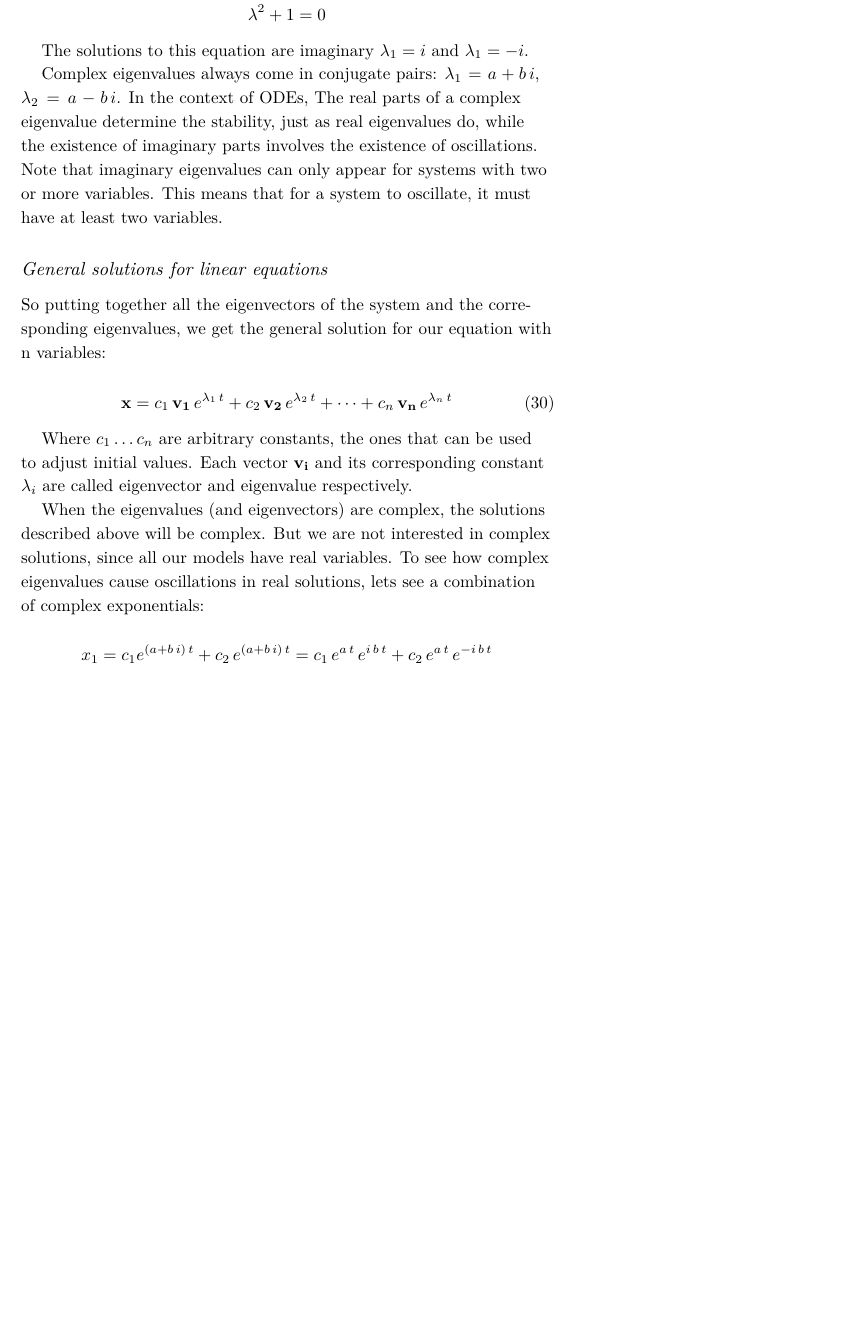
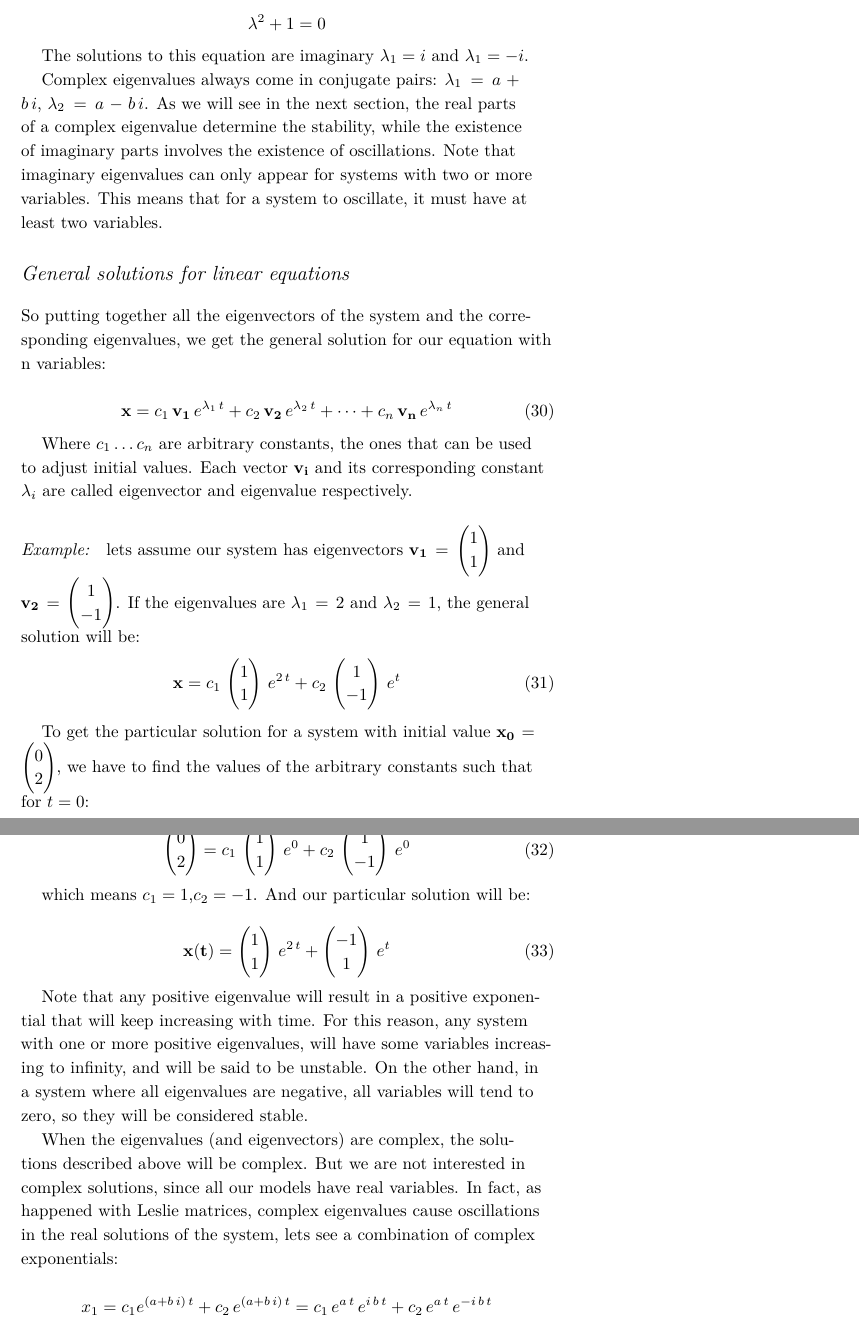
Before and after one commit to amsanguino/BioMath, a LaTeX thesis (BioMath.tex): part of page 27 of 37 before the commit and two parts of pages 27 and 28 of 38 after it, the two joined at a grey line, cut so that both start at the same text, the shorter picture padded with empty space. Compiled offline with XeLaTeX; a LaTeX package or settings file that is missing is left out.

Commit message:
moretypos

```diff
--- a/BioMath.tex
+++ b/BioMath.tex
@@ -792,10 +797,10 @@ Characteristic polynomial
 
 The solutions to this equation are imaginary $\lambda_1 = i$ and $\lambda_1 = -i$.
 
-Complex eigenvalues always come in conjugate pairs: $\lambda_1 = a + b\, i$,  $\lambda_2 = a - b\, i$. In the context of ODEs, The real parts of a complex eigenvalue determine the stability, just as real eigenvalues do, while the existence of imaginary parts involves the existence of oscillations. Note that imaginary eigenvalues can only appear for systems with two or more variables. This means that for a system to oscillate, it must have at least two variables.
+Complex eigenvalues always come in conjugate pairs: $\lambda_1 = a + b\, i$,  $\lambda_2 = a - b\, i$. As we will see in the next section, the real parts of a complex eigenvalue determine the stability, while the existence of imaginary parts involves the existence of oscillations. Note that imaginary eigenvalues can only appear for systems with two or more variables. This means that for a system to oscillate, it must have at least two variables.
 
 
-\subsection{General solutions for linear equations}
+\section{General solutions for linear equations}
 
 So putting together all the eigenvectors of the system and the corresponding eigenvalues, we get the general solution for our equation with n variables:
 
@@ -806,9 +811,28 @@ So putting together all the eigenvectors of the system and the corresponding eig
 \end{equation}
 
 Where $c_1 \dots c_n$  are arbitrary constants, the ones that can be used to adjust initial values. Each vector $\mathbf{v_i}$ and its corresponding constant $\lambda_i$ are called eigenvector and eigenvalue respectively.
+\paragraph{Example:} lets assume our system has eigenvectors $\mathbf{v_1}=\begin{pmatrix} 1 \\ 1 \end{pmatrix}$ and
+	$\mathbf{v_2}=\begin{pmatrix} 1 \\ -1 \end{pmatrix}$. If the eigenvalues are $\lambda_1=2$ and $\lambda_2=1$, the general solution will be:
+\begin{equation}
+	\mathbf{x}= c_1 \, \begin{pmatrix} 1 \\ 1 \end{pmatrix} \, e^{2 \, t} + c_2 \, \begin{pmatrix} 1 \\ -1 \end{pmatrix} \, e^{ t}
+\end{equation}
+
+To get the particular solution for a system with initial value $\mathbf{x_0}=\begin{pmatrix} 0 \\ 2 \end{pmatrix}$, we have to find the values of the arbitrary constants such that for $t=0$:
+
+\begin{equation}
+	\begin{pmatrix} 0 \\ 2 \end{pmatrix}= c_1 \, \begin{pmatrix} 1 \\ 1 \end{pmatrix} \, e^{0} + c_2 \, \begin{pmatrix} 1 \\ -1 \end{pmatrix} \, e^{0}
+\end{equation}
+
+which means $c_1=1$,$c_2=-1$. And our particular solution will be:
+
+\begin{equation}
+	\mathbf{x(t)}=   \begin{pmatrix} 1 \\ 1 \end{pmatrix} \, e^{2 \, t} +  \begin{pmatrix} -1 \\ 1 \end{pmatrix} \, e^{t}
+\end{equation}
+
+Note that any positive eigenvalue will result in a positive exponential that will keep increasing with time. For this reason, any system with one or more positive eigenvalues, will have some variables increasing to infinity, and will be said to be unstable. On the other hand, in a system where all eigenvalues are negative, all variables will tend to zero, so they will be considered stable.
 
 
-When the eigenvalues (and eigenvectors) are complex, the solutions described above will be complex. But we are not interested in complex solutions, since all our models have real variables. To see how complex eigenvalues cause oscillations in real solutions, lets see a combination of complex exponentials:
+When the eigenvalues (and eigenvectors) are complex, the solutions described above will be complex. But we are not interested in complex solutions, since all our models have real variables. In fact, as happened with Leslie matrices, complex eigenvalues cause oscillations in the real solutions of the system, lets see a combination of complex exponentials:
 
 \begin{equation}
 	x_1= c_1 e^{\left(  a + b\, i\right) \, t} + c_2 \,  e^{\left(  a + b\, i\right)\, t} =
```
Also changed, not shown: BioMath.pdf, BioMath.tex (12 more changed lines).
